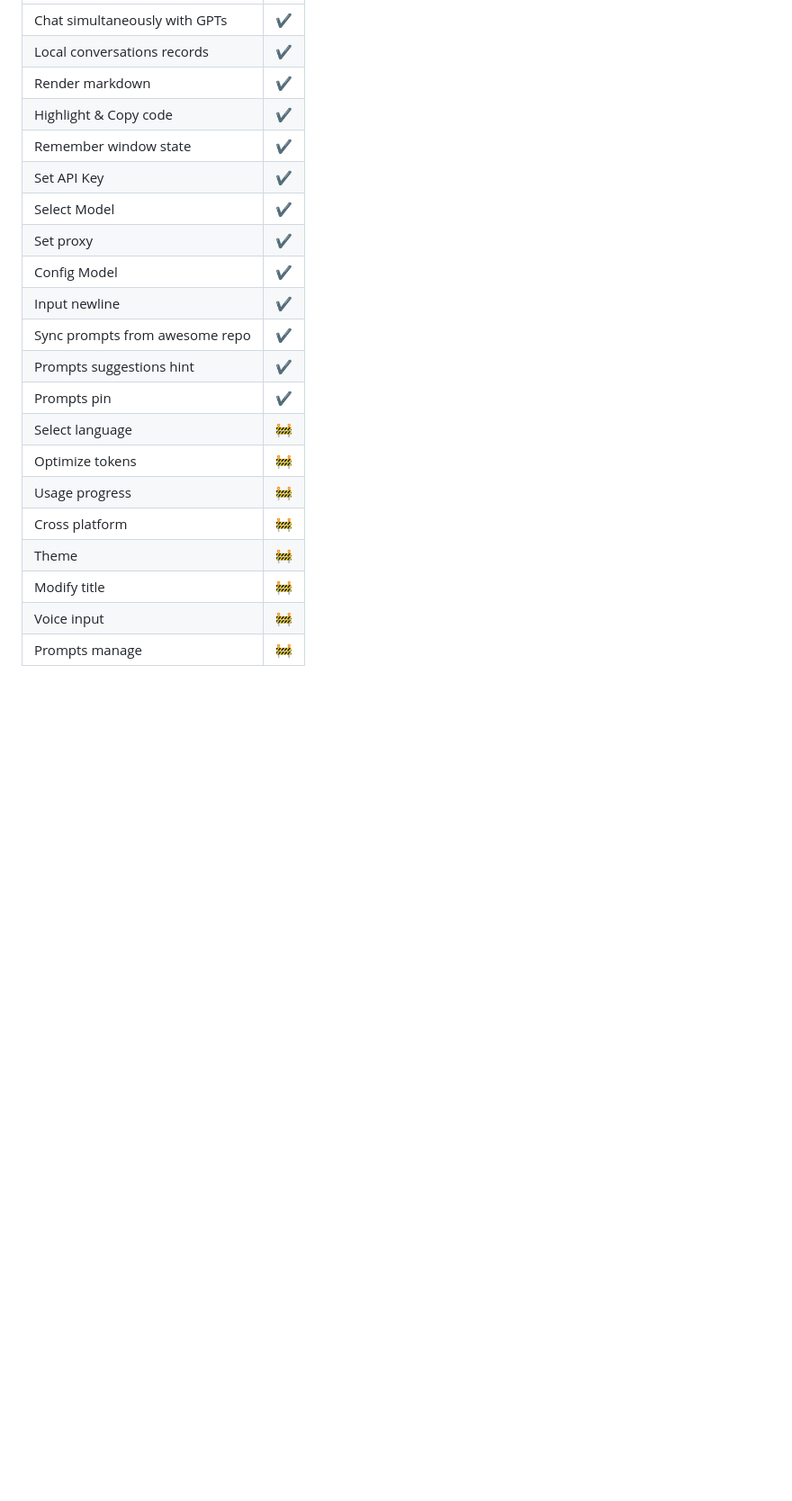
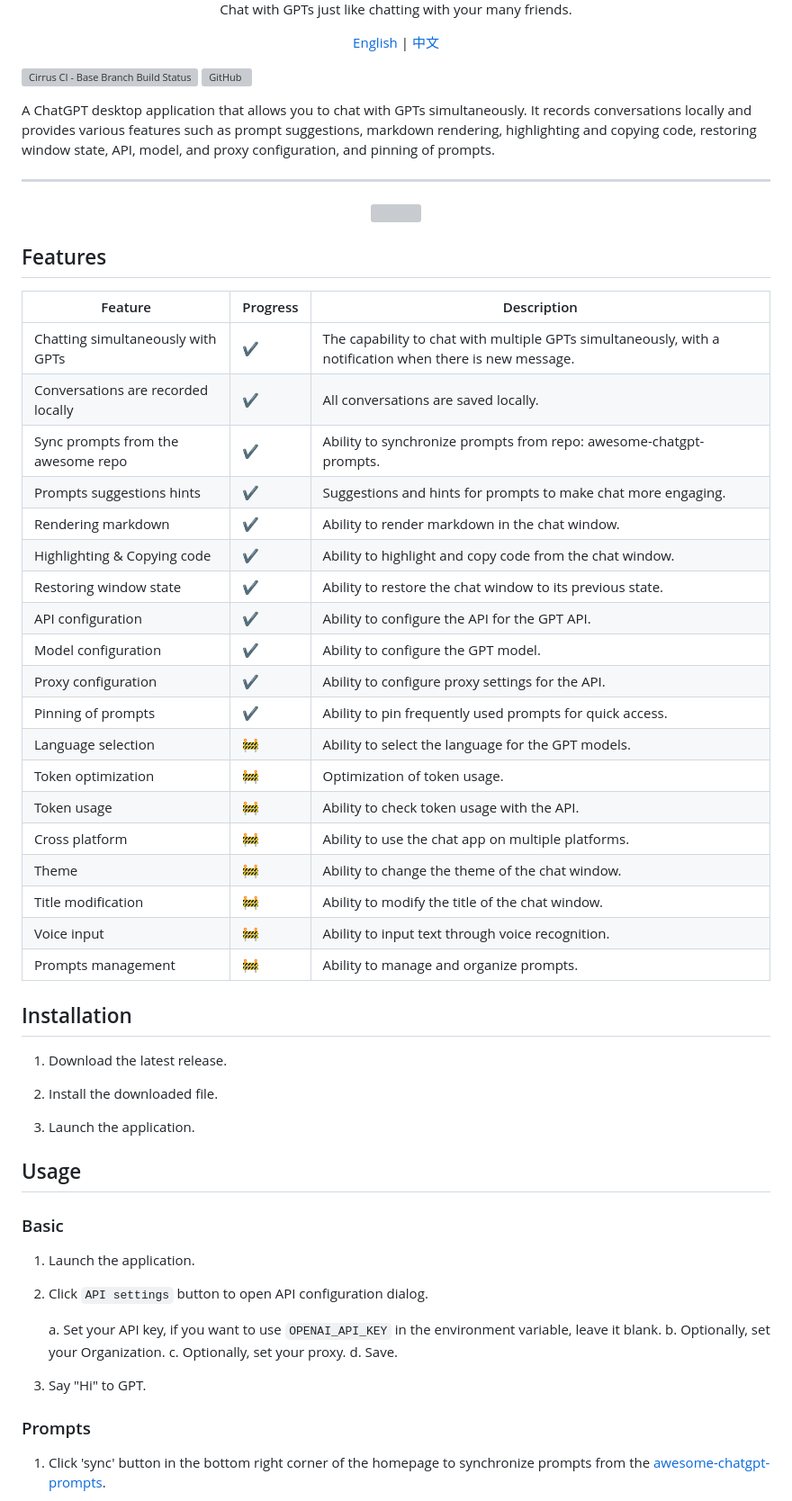
Before and after one commit to openai-rs/gptpal, a Markdown page: README.md, the part around the change printed below. Shown: that part at 90% size. Rendered like a GitHub page; blank space fills up the shorter version; grey boxes are pictures that could not be loaded.

```diff
--- a/README.md
+++ b/README.md
@@ -2,24 +4,76 @@
 
-|   |   |
-| ------ | ------ |
-| Chat simultaneously with GPTs | ✔️ |
-| Local conversations records | ✔️ |
-| Render markdown | ✔️ |
-| Highlight & Copy code | ✔️ |
-| Remember window state | ✔️ |
-| Set API Key | ✔️ |
-| Select Model | ✔️ |
-| Set proxy | ✔️ |
-| Config Model | ✔️ |
-| Input newline | ✔️ |
-| Sync prompts from awesome repo | ✔️ |
-| Prompts suggestions hint | ✔️ |
-| Prompts pin | ✔️ |
-| Select language | 🚧 |
-| Optimize tokens | 🚧 |
-| Usage progress | 🚧 |
-| Cross platform | 🚧 |
-| Theme | 🚧 |
-| Modify title | 🚧 |
-| Voice input | 🚧 |
-| Prompts manage | 🚧 |
+<div align=center>
+
+Chat with GPTs just like chatting with your many friends.
+
+[English](README.md) | [中文](README-zh.md)
+
+</div>
+
+![Cirrus CI - Base Branch Build Status](https://img.shields.io/cirrus/github/jiguantong/gptpal?style=flat-square)
+![GitHub](https://img.shields.io/github/license/jiguantong/gptpal?style=flat-square)
+
+
+A ChatGPT desktop application that allows you to chat with GPTs simultaneously. It records conversations locally and provides various features such as prompt suggestions, markdown rendering, highlighting and copying code, restoring window state, API, model, and proxy configuration, and pinning of prompts.
+
+---
+
+<div align=center>
+<img width="745px" height="540px" src="src/assets/gptpal.gif" />
+</div>
+
+## Features
+
+<div align=center>
+
+| Feature | Progress | Description |
+| ------ | ------ | ------ |
+| Chatting simultaneously with GPTs | ✔️ | The capability to chat with multiple GPTs simultaneously, with a notification when there is new message. |
+| Conversations are recorded locally | ✔️ | All conversations are saved locally.|
+| Sync prompts from the awesome repo | ✔️ | Ability to synchronize prompts from repo: awesome-chatgpt-prompts. |
+| Prompts suggestions hints | ✔️ | Suggestions and hints for prompts to make chat more engaging. |
+| Rendering markdown | ✔️ | Ability to render markdown in the chat window. |
+| Highlighting &amp; Copying code | ✔️ | Ability to highlight and copy code from the chat window. |
+| Restoring window state | ✔️ | Ability to restore the chat window to its previous state. |
+| API configuration | ✔️ | Ability to configure the API for the GPT API. |
+| Model configuration | ✔️ | Ability to configure the GPT model. |
+| Proxy configuration | ✔️ | Ability to configure proxy settings for the API. |
+| Pinning of prompts | ✔️ | Ability to pin frequently used prompts for quick access. |
+| Language selection | 🚧 | Ability to select the language for the GPT models. |
+| Token optimization | 🚧 | Optimization of token usage. |
+| Token usage | 🚧 | Ability to check token usage with the API. |
+| Cross platform | 🚧 | Ability to use the chat app on multiple platforms. |
+| Theme | 🚧 | Ability to change the theme of the chat window. |
+| Title modification | 🚧 | Ability to modify the title of the chat window. |
+| Voice input | 🚧 | Ability to input text through voice recognition. |
+| Prompts management | 🚧 | Ability to manage and organize prompts. |
+
+</div>
+
+## Installation
+
+1. Download the latest release.
+
+2. Install the downloaded file.
+
+3. Launch the application.
+
+## Usage
+
+### Basic
+
+1. Launch the application.
+
+2. Click `API settings` button to open API configuration dialog.
+
+    a. Set your API key, if you want to use `OPENAI_API_KEY` in the environment variable, leave it blank.
+    b. Optionally, set your Organization.
+    c. Optionally, set your proxy.
+    d. Save.
+
+3. Say "Hi" to GPT.
+
+### Prompts
+
+1. Click 'sync' button in the bottom right corner of the homepage to synchronize prompts from the [awesome-chatgpt-prompts](https://github.com/f/awesome-chatgpt-prompts/blob/main/README.md).
+
```
Also changed, not shown: other parts of README.md (+29 -1 lines), README-zh.md (added, +107 -0 lines), src/assets/pin-prompt.png (added), 7 other files.
